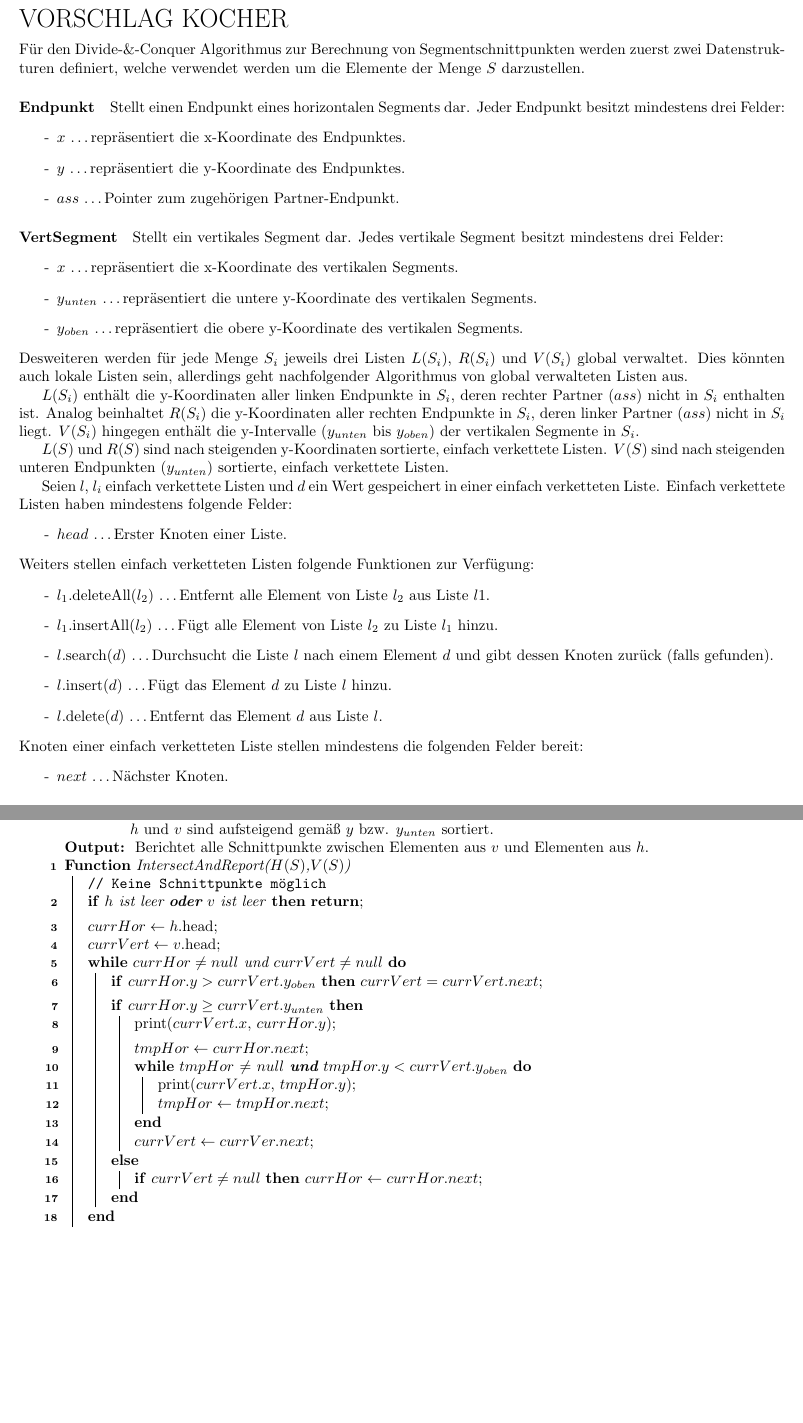
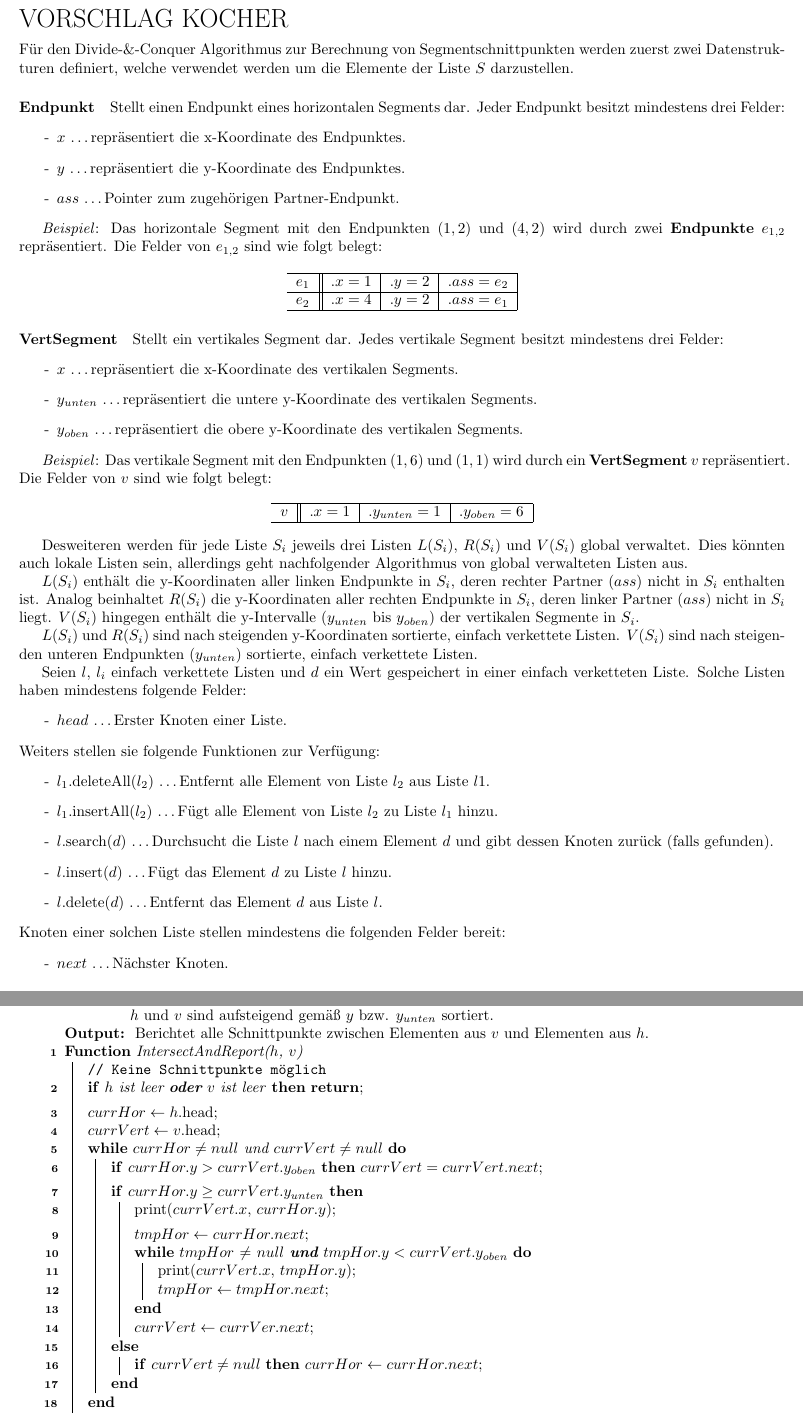
Before and after one commit to danielkocher/aads-ps, a LaTeX problem sheet (assignments/02_kocher/theorie.tex): two parts of pages 2 and 4 of 4, joined at a grey line, cut so that both start at the same text, the shorter picture padded with empty space. Compiled offline with pdfLaTeX.

Commit message:
Minor fixes; Add examples of Endpunkt and VertSegment

```diff
--- a/assignments/02_kocher/theorie.tex
+++ b/assignments/02_kocher/theorie.tex
@@ -26,7 +26,7 @@
 \noindent
 F{\"u}r den Divide-\&-Conquer Algorithmus zur Berechnung von Segmentschnittpunkten
 werden zuerst zwei Datenstrukturen definiert, welche verwendet werden um die
-Elemente der Menge $S$ darzustellen.
+Elemente der Liste $S$ darzustellen.
 
 \paragraph{Endpunkt}
 Stellt einen Endpunkt eines horizontalen Segments dar.
@@ -36,6 +36,20 @@ Jeder Endpunkt besitzt mindestens drei Felder:
   \item[-] $y$ \ldots repr{\"a}sentiert die y-Koordinate des Endpunktes.
   \item[-] $ass$ \ldots Pointer zum zugeh{\"o}rigen Partner-Endpunkt.
 \end{itemize}
+
+\emph{Beispiel}: Das horizontale Segment mit den Endpunkten $(1, 2)$ und $(4, 2)$ wird
+durch zwei {\bfseries Endpunkte} $e_{1, 2}$ repr{\"a}sentiert. Die Felder von
+$e_{1, 2}$ sind wie folgt belegt:
+
+\begin{center}
+\begin{tabular}{l||l|l|l|}
+  \hline
+  $e_1$ & $.x = 1$ & $.y = 2$ & $.ass = e_2$ \tabularnewline
+  \hline
+  $e_2$ & $.x = 4$ & $.y = 2$ & $.ass = e_1$ \tabularnewline
+  \hline
+\end{tabular}
+\end{center}
 
 \paragraph{VertSegment}
 Stellt ein vertikales Segment dar. Jedes vertikale Segment besitzt mindestens
@@ -47,8 +61,21 @@ drei Felder:
   \item[-] $y_{oben}$ \ldots repr{\"a}sentiert die obere y-Koordinate des
     vertikalen Segments.
 \end{itemize}
+
+\emph{Beispiel}: Das vertikale Segment mit den Endpunkten $(1, 6)$ und $(1, 1)$
+wird durch ein {\bfseries VertSegment} $v$ repr{\"a}sentiert. Die Felder von $v$
+sind wie folgt belegt:
+
+\begin{center}
+\begin{tabular}{l||l|l|l|}
+  \hline
+  $v$ & $.x = 1$ & $.y_{unten} = 1$ & $.y_{oben} = 6$ \tabularnewline
+  \hline
+\end{tabular}
+\end{center}
+
 %
-Desweiteren werden f{\"u}r jede Menge $S_i$ jeweils drei Listen $L(S_i)$, $R(S_i)$
+Desweiteren werden f{\"u}r jede Liste $S_i$ jeweils drei Listen $L(S_i)$, $R(S_i)$
 und $V(S_i)$ global verwaltet. Dies k{\"o}nnten auch lokale Listen sein,
 allerdings geht nachfolgender Algorithmus von global verwalteten Listen aus.
 
@@ -58,19 +85,18 @@ die y-Koordinaten aller rechten Endpunkte in $S_i$, deren linker Partner ($ass$)
 nicht in $S_i$ liegt. $V(S_i$) hingegen enth{\"a}lt die y-Intervalle ($y_{unten}$
 bis $y_{oben}$) der vertikalen Segmente in $S_i$.
 
-$L(S)$ und $R(S)$ sind nach steigenden y-Koordinaten sortierte, einfach verkettete
-Listen. $V(S)$ sind nach steigenden unteren Endpunkten ($y_{unten}$) sortierte,
-einfach verkettete Listen.
+$L(S_i)$ und $R(S_i)$ sind nach steigenden y-Koordinaten sortierte, einfach
+verkettete Listen. $V(S_i)$ sind nach steigenden unteren Endpunkten ($y_{unten}$)
+sortierte, einfach verkettete Listen.
 
 Seien $l$, $l_i$ einfach verkettete Listen und $d$ ein Wert gespeichert in einer
-einfach verketteten Liste. Einfach verkettete Listen haben mindestens folgende
-Felder:
+einfach verketteten Liste. Solche Listen haben mindestens folgende Felder:
 \begin{itemize}
   \item[-] $head$ \ldots Erster Knoten einer Liste.
 \end{itemize}
 
 \noindent
-Weiters stellen einfach verketteten Listen folgende Funktionen zur Verf{\"u}gung:
+Weiters stellen sie folgende Funktionen zur Verf{\"u}gung:
 \begin{itemize}
   \item[-] $l_1$.deleteAll($l_2$) \ldots Entfernt alle Element von Liste $l_2$ aus
     Liste $l1$.
@@ -83,8 +109,7 @@ Weiters stellen einfach verketteten Listen folgende Funktionen zur Verf{\"u}gung
   \item[-] $l$.delete($d$) \ldots Entfernt das Element $d$ aus Liste $l$.
 \end{itemize}
 %
-Knoten einer einfach verketteten Liste stellen mindestens die folgenden Felder
-bereit:
+Knoten einer solchen Liste stellen mindestens die folgenden Felder bereit:
 \begin{itemize}
   \item[-] $next$ \ldots N{\"a}chster Knoten.
   %\item[-] $data$ \ldots Korrespondierender Datensatz.
@@ -214,7 +238,7 @@ bereit:
   \Output{
     Berichtet alle Schnittpunkte zwischen Elementen aus $v$ und Elementen aus $h$.
   }%
-  \Fn{IntersectAndReport($H(S)$,$V(S)$)}{
+  \Fn{IntersectAndReport($h$, $v$)}{
     \tcp{Keine Schnittpunkte m{\"o}glich}%
     \lIf{$h$ ist leer \textbf{oder} $v$ ist leer}{\Return}%
     \BlankLine%
```
Also changed, not shown: assignments/02_kocher/theorie.tex (3 more changed lines).
